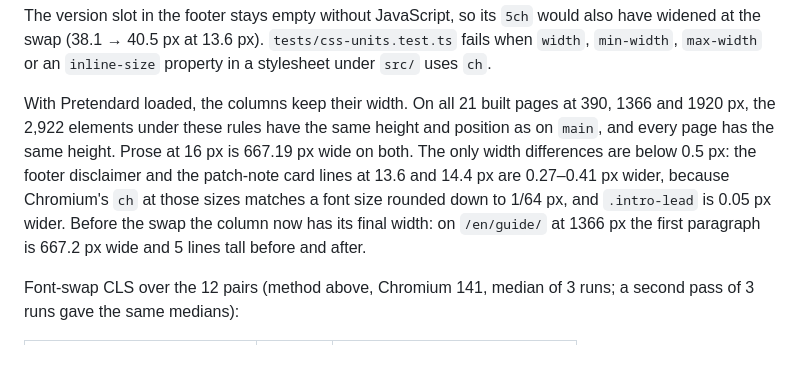
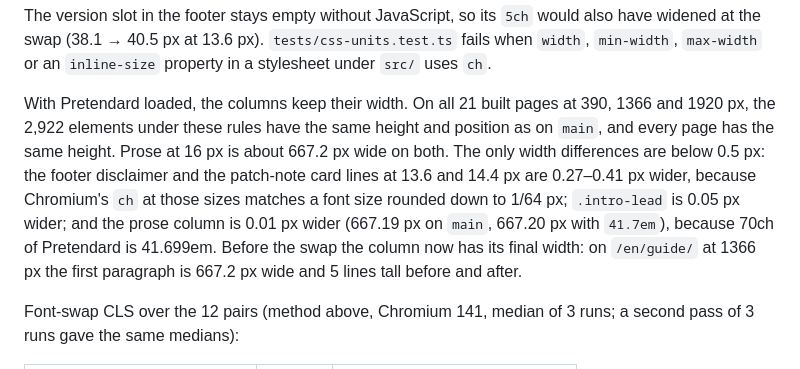
Before and after one commit to VinylStage/trex_vs_tiger_sim, a Markdown page: docs/PERFORMANCE.md, the part around the change. Rendered like a GitHub page.

```diff
--- a/docs/PERFORMANCE.md
+++ b/docs/PERFORMANCE.md
@@ -104,7 +104,7 @@ Text widths are now in `em`, n ch of Pretendard being n × 0.5957 em:
 
 The version slot in the footer stays empty without JavaScript, so its `5ch` would also have widened at the swap (38.1 → 40.5 px at 13.6 px). `tests/css-units.test.ts` fails when `width`, `min-width`, `max-width` or an `inline-size` property in a stylesheet under `src/` uses `ch`.
 
-With Pretendard loaded, the columns keep their width. On all 21 built pages at 390, 1366 and 1920 px, the 2,922 elements under these rules have the same height and position as on `main`, and every page has the same height. Prose at 16 px is 667.19 px wide on both. The only width differences are below 0.5 px: the footer disclaimer and the patch-note card lines at 13.6 and 14.4 px are 0.27–0.41 px wider, because Chromium's `ch` at those sizes matches a font size rounded down to 1/64 px, and `.intro-lead` is 0.05 px wider. Before the swap the column now has its final width: on `/en/guide/` at 1366 px the first paragraph is 667.2 px wide and 5 lines tall before and after.
+With Pretendard loaded, the columns keep their width. On all 21 built pages at 390, 1366 and 1920 px, the 2,922 elements under these rules have the same height and position as on `main`, and every page has the same height. Prose at 16 px is about 667.2 px wide on both. The only width differences are below 0.5 px: the footer disclaimer and the patch-note card lines at 13.6 and 14.4 px are 0.27–0.41 px wider, because Chromium's `ch` at those sizes matches a font size rounded down to 1/64 px; `.intro-lead` is 0.05 px wider; and the prose column is 0.01 px wider (667.19 px on `main`, 667.20 px with `41.7em`), because 70ch of Pretendard is 41.699em. Before the swap the column now has its final width: on `/en/guide/` at 1366 px the first paragraph is 667.2 px wide and 5 lines tall before and after.
 
 Font-swap CLS over the 12 pairs (method above, Chromium 141, median of 3 runs; a second pass of 3 runs gave the same medians):
 
```
Also changed, not shown: docs/PAGES.md (+1 -1 lines).
